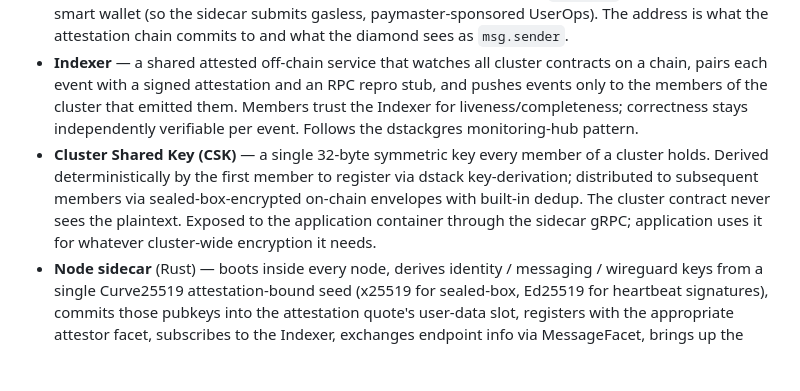
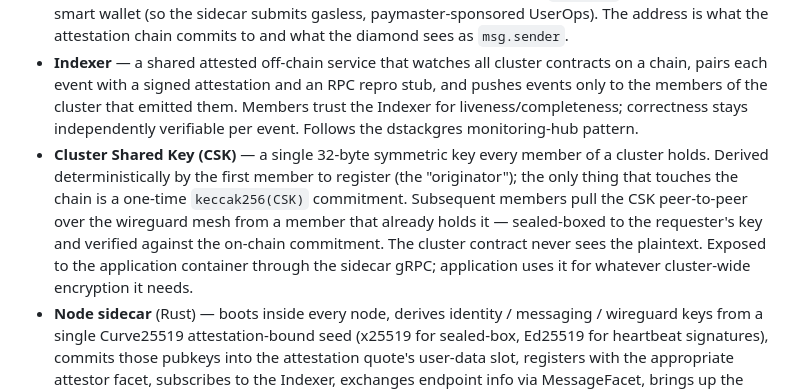
Before and after one commit to AttestMesh/AttestMesh, a Markdown page: README.md, the part around the change. GitHub-like rendering; blank space fills up the shorter version.

Commit message:
docs: reconcile README CSK bullet to P2P pull
/reconcile all (spec-only: no code, so spec<->code is N/A). The post-audit
docs<->spec pass found one drift: README's CSK bullet still described the
removed on-chain sealed-box-envelope distribution. Updated it to the
peer-to-peer pull + one-time keccak256(CSK) commitment model (master §8).
All other docs<->spec claims and cross-spec invariants were verified
consistent in AUDIT_1780435844.

```diff
--- a/README.md
+++ b/README.md
@@ -18,7 +18,7 @@ Any application that needs a mesh of attested peers — a database cluster, a pr
     - **IntelTdxFacet / AmdSnpFacet / NvidiaCcFacet** — future. Each adds a new attestation method without touching the core facets.
 - **ClusterMember** — one per node, combining two roles on a single deterministic address: a dstack-style app proxy (so dstack tooling and the KMS recognize the node via `IAppAuth`) and an EIP-4337 smart wallet (so the sidecar submits gasless, paymaster-sponsored UserOps). The address is what the attestation chain commits to and what the diamond sees as `msg.sender`.
 - **Indexer** — a shared attested off-chain service that watches all cluster contracts on a chain, pairs each event with a signed attestation and an RPC repro stub, and pushes events only to the members of the cluster that emitted them. Members trust the Indexer for liveness/completeness; correctness stays independently verifiable per event. Follows the dstackgres monitoring-hub pattern.
-- **Cluster Shared Key (CSK)** — a single 32-byte symmetric key every member of a cluster holds. Derived deterministically by the first member to register via dstack key-derivation; distributed to subsequent members via sealed-box-encrypted on-chain envelopes with built-in dedup. The cluster contract never sees the plaintext. Exposed to the application container through the sidecar gRPC; application uses it for whatever cluster-wide encryption it needs.
+- **Cluster Shared Key (CSK)** — a single 32-byte symmetric key every member of a cluster holds. Derived deterministically by the first member to register (the "originator"); the only thing that touches the chain is a one-time `keccak256(CSK)` commitment. Subsequent members pull the CSK peer-to-peer over the wireguard mesh from a member that already holds it — sealed-boxed to the requester's key and verified against the on-chain commitment. The cluster contract never sees the plaintext. Exposed to the application container through the sidecar gRPC; application uses it for whatever cluster-wide encryption it needs.
 - **Node sidecar** (Rust) — boots inside every node, derives identity / messaging / wireguard keys from a single Curve25519 attestation-bound seed (x25519 for sealed-box, Ed25519 for heartbeat signatures), commits those pubkeys into the attestation quote's user-data slot, registers with the appropriate attestor facet, subscribes to the Indexer, exchanges endpoint info via MessageFacet, brings up the wireguard mesh, runs heartbeats, and only reports healthy once the mesh is converged.
 
 See [`docs/specs/attestmesh-coordination-layer.md`](docs/specs/attestmesh-coordination-layer.md) for the full design.
```
